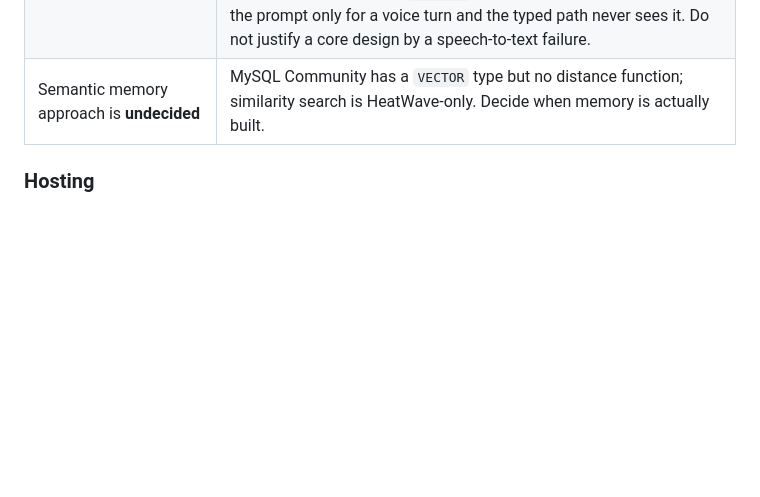
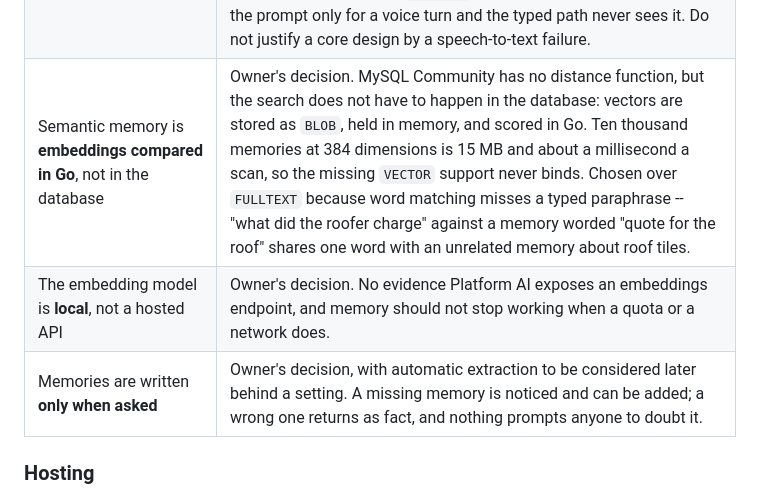
Before and after one commit to DhanushRamesh/friday, a Markdown page: DEVELOPMENT.md, the part around the change. GitHub-like rendering; blank space fills up the shorter version.

Commit message:
Decide how semantic memory matches and when it is written
The undecided row assumed similarity search had to happen in MySQL. It
does not: vectors stored as BLOB and scored in Go cost 15 MB and about a
millisecond for ten thousand memories, so MySQL Community's missing
distance function never binds.

Embeddings rather than FULLTEXT because word matching misses a typed
paraphrase. A local model rather than a hosted one because memory should
not stop working when a quota does.

Written only when asked, for now. A missing memory gets noticed; a wrong
one comes back as fact.

```diff
--- a/DEVELOPMENT.md
+++ b/DEVELOPMENT.md
@@ -141,7 +141,9 @@ reader can tell a decision from an accident.
 | The voice layer is built and tested **on the web first** | Owner's decision. `flutter_tts` and `speech_to_text` both wrap the Web Speech API in Chrome, so speaking and listening can be exercised without a phone, and the same code serves Android. Only what is genuinely phone-only — audio routed to a Bluetooth headset, the earbud button, staying alive in the background — waits for a device, and the owner verifies those. |
 | The earbud button is **Android platform code** | It is why Flutter was chosen over a PWA, and it is the one thing Flutter does not smooth over: media-button capture and background listening are reached through a plugin or a platform channel, not shared Dart. Budget for it as Android work. |
 | **Voice and text are two interfaces over one core** | Owner's decision. Typing is the interface the core is judged on: it must be accurate given exactly what was asked, and a feature is not finished because it works when spoken. Speech is then made clear at the voice layer -- a better microphone, better transcription, a warning added to a spoken turn -- and never by shaping the core around what the decoder gets wrong. `heard()` is the pattern: it is composed into the prompt only for a voice turn and the typed path never sees it. Do not justify a core design by a speech-to-text failure. |
-| Semantic memory approach is **undecided** | MySQL Community has a `VECTOR` type but no distance function; similarity search is HeatWave-only. Decide when memory is actually built. |
+| Semantic memory is **embeddings compared in Go**, not in the database | Owner's decision. MySQL Community has no distance function, but the search does not have to happen in the database: vectors are stored as `BLOB`, held in memory, and scored in Go. Ten thousand memories at 384 dimensions is 15 MB and about a millisecond a scan, so the missing `VECTOR` support never binds. Chosen over `FULLTEXT` because word matching misses a typed paraphrase -- "what did the roofer charge" against a memory worded "quote for the roof" shares one word with an unrelated memory about roof tiles. |
+| The embedding model is **local**, not a hosted API | Owner's decision. No evidence Platform AI exposes an embeddings endpoint, and memory should not stop working when a quota or a network does. |
+| Memories are written **only when asked** | Owner's decision, with automatic extraction to be considered later behind a setting. A missing memory is noticed and can be added; a wrong one returns as fact, and nothing prompts anyone to doubt it. |
 
 ### Hosting
 
```
